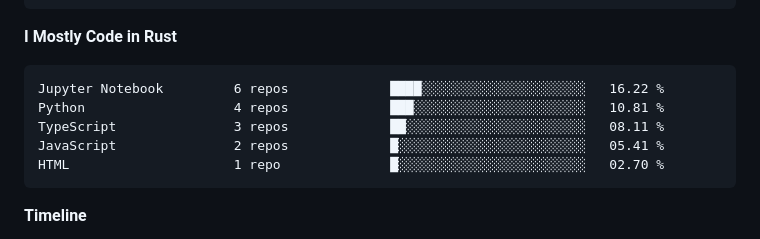
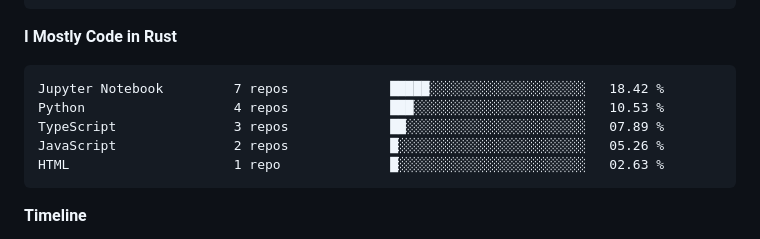
Before and after one commit to ferozeren/ferozeren, a Markdown page: README.md, the part around the change. GitHub-like rendering.

Commit message:
Updated with Dev Metrics

````diff
--- a/README.md
+++ b/README.md
@@ -246,11 +246,11 @@ jsonc                    4 mins              ░░░░░░░░░░░
 **I Mostly Code in Rust**
 
 ```text
-Jupyter Notebook         6 repos             ████░░░░░░░░░░░░░░░░░░░░░   16.22 %
-Python                   4 repos             ███░░░░░░░░░░░░░░░░░░░░░░   10.81 %
-TypeScript               3 repos             ██░░░░░░░░░░░░░░░░░░░░░░░   08.11 %
-JavaScript               2 repos             █░░░░░░░░░░░░░░░░░░░░░░░░   05.41 %
-HTML                     1 repo              █░░░░░░░░░░░░░░░░░░░░░░░░   02.70 %
+Jupyter Notebook         7 repos             █████░░░░░░░░░░░░░░░░░░░░   18.42 %
+Python                   4 repos             ███░░░░░░░░░░░░░░░░░░░░░░   10.53 %
+TypeScript               3 repos             ██░░░░░░░░░░░░░░░░░░░░░░░   07.89 %
+JavaScript               2 repos             █░░░░░░░░░░░░░░░░░░░░░░░░   05.26 %
+HTML                     1 repo              █░░░░░░░░░░░░░░░░░░░░░░░░   02.63 %
 ```
 
 
````
Also changed, not shown: assets/bar_graph.png.
